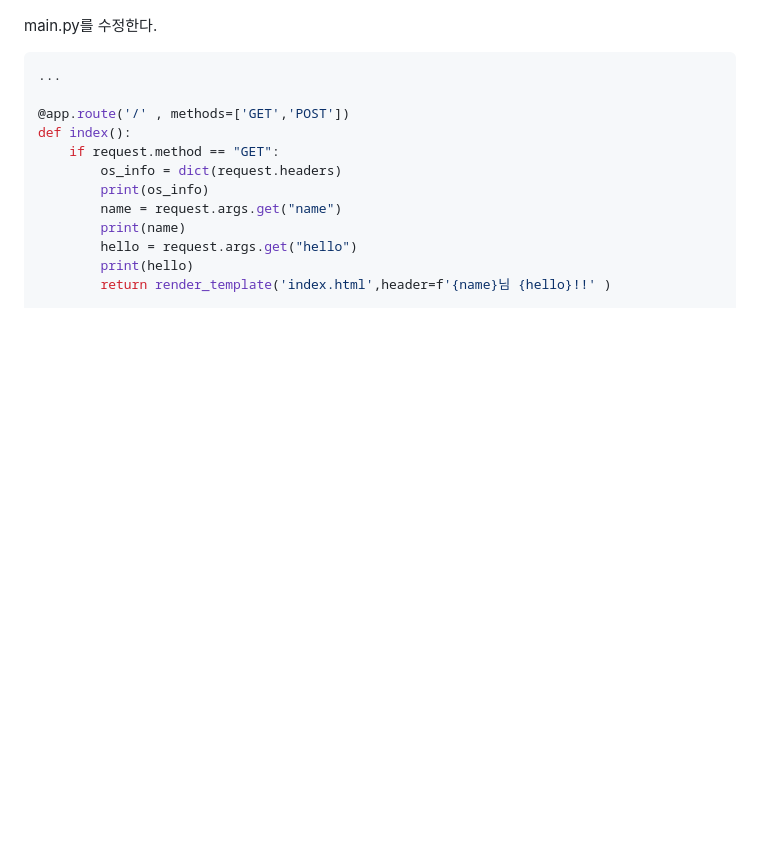
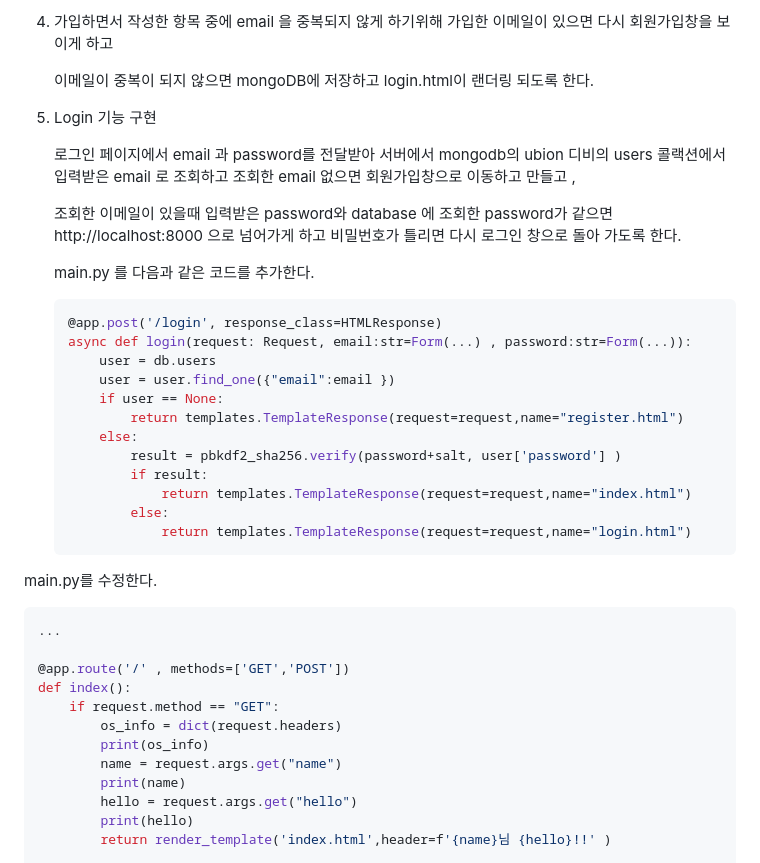
Before and after one commit to kbigdata009/fastapi_web, a Markdown page: README.md, the part around one of its changes. Drawn GitHub-style; blank space fills up the shorter version.

````diff
--- a/README.md
+++ b/README.md
@@ -471,3 +535,36 @@ Submit 버튼 클릭시 다음과 같은 페이지가 랜더링 된다.
+4. 가입하면서 작성한 항목 중에 email 을 중복되지 않게 하기위해 가입한 이메일이 있으면 다시 회원가입창을 보이게 하고
+
+   이메일이 중복이 되지 않으면 mongoDB에  저장하고 login.html이 랜더링 되도록 한다.
+
+
+
+5. Login 기능 구현
+
+   로그인 페이지에서 email 과 password를 전달받아 서버에서 mongodb의 ubion 디비의 users 콜랙션에서 입력받은 email 로 조회하고 조회한 email 없으면 회원가입창으로 이동하고 만들고 ,
+
+   조회한 이메일이 있을때 입력받은 password와 database 에 조회한 password가 같으면 http://localhost:8000 으로 넘어가게 하고 비밀번호가 틀리면  다시 로그인 창으로 돌아 가도록 한다.
+
+   main.py 를 다음과 같은 코드를 추가한다.
+
+   ```python
+   @app.post('/login', response_class=HTMLResponse)
+   async def login(request: Request, email:str=Form(...) , password:str=Form(...)):
+       user = db.users
+       user = user.find_one({"email":email })
+       if user == None:
+           return templates.TemplateResponse(request=request,name="register.html")
+       else:
+           result = pbkdf2_sha256.verify(password+salt, user['password'] )
+           if result:
+               return templates.TemplateResponse(request=request,name="index.html")
+           else:
+               return templates.TemplateResponse(request=request,name="login.html")
+   ```
+
+
+
+
+
 
 
 main.py를 수정한다.
````
Also changed, not shown: other parts of README.md (+78 -0 lines).
